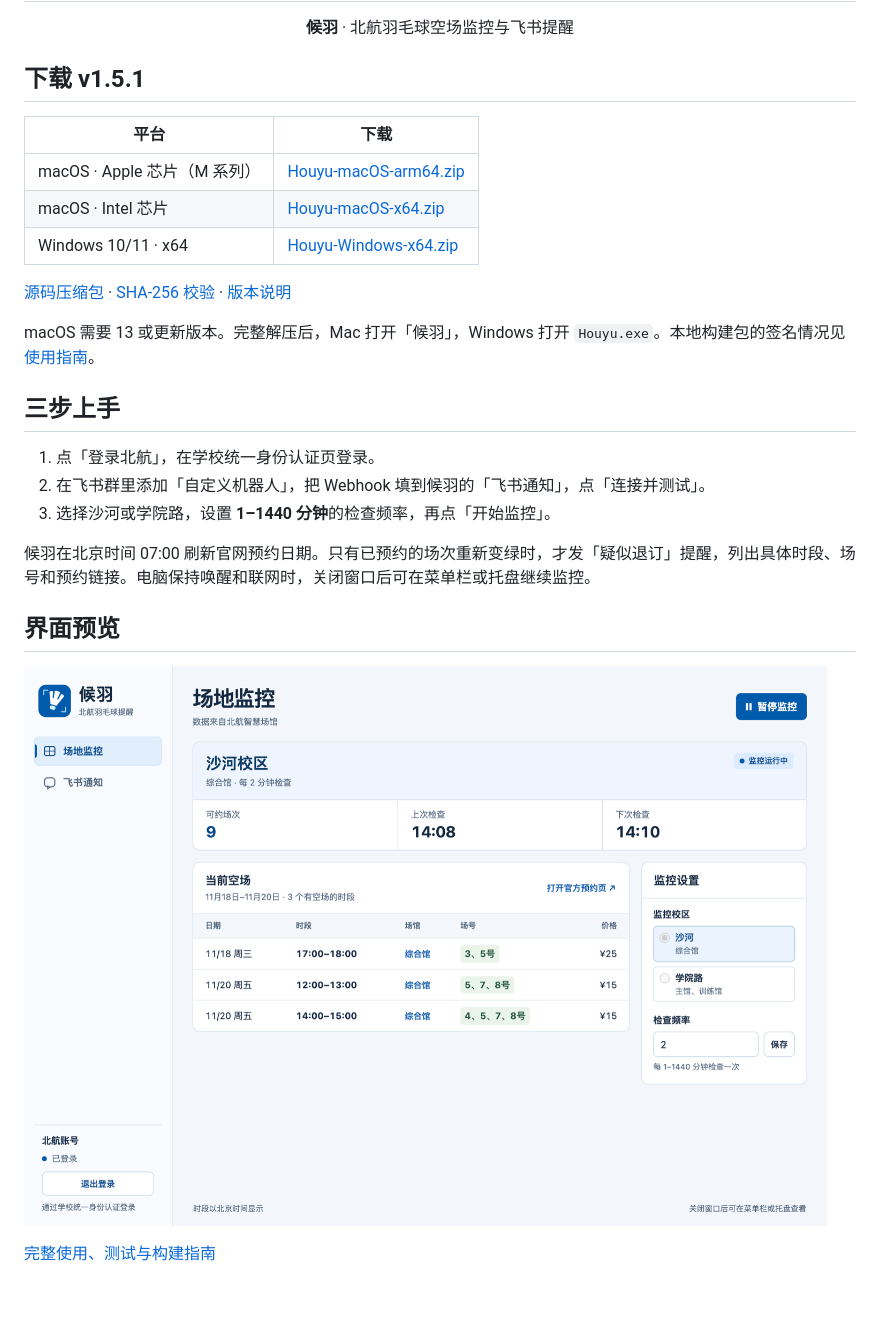
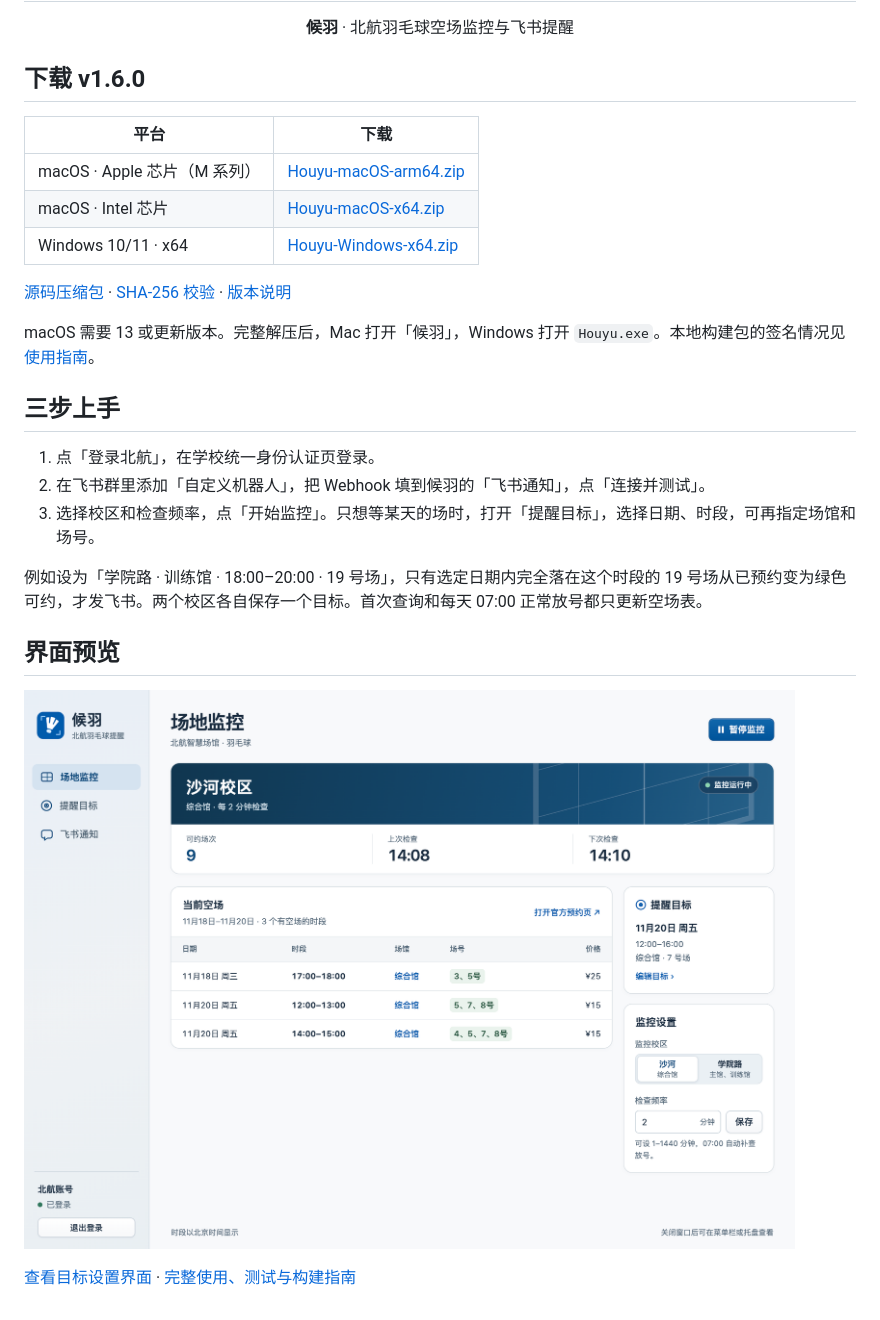
Before and after one commit to squarezier/BUAA-Badminton-Court-Detector, a Markdown page: README.md, the part around one of its changes. GitHub-like rendering; pictures changed too: docs/monitor.png.

Commit message:
Add per-campus target alerts and refresh the desktop interface

```diff
--- a/README.md
+++ b/README.md
@@ -2,7 +2,7 @@
 <h1 align="center">BUAA Badminton Court Detector</h1>
 <p align="center"><strong>候羽</strong> · 北航羽毛球空场监控与飞书提醒</p>
 
-## 下载 v1.5.1
+## 下载 v1.6.0
 
 | 平台 | 下载 |
 | --- | --- |
@@ -18,9 +18,9 @@ macOS 需要 13 或更新版本。完整解压后，Mac 打开「候羽」，Win
 
 1. 点「登录北航」，在学校统一身份认证页登录。
 2. 在飞书群里添加「自定义机器人」，把 Webhook 填到候羽的「飞书通知」，点「连接并测试」。
-3. 选择沙河或学院路，设置 **1–1440 分钟**的检查频率，再点「开始监控」。
+3. 选择校区和检查频率，点「开始监控」。只想等某天的场时，打开「提醒目标」，选择日期、时段，可再指定场馆和场号。
 
-候羽在北京时间 07:00 刷新官网预约日期。只有已预约的场次重新变绿时，才发「疑似退订」提醒，列出具体时段、场号和预约链接。电脑保持唤醒和联网时，关闭窗口后可在菜单栏或托盘继续监控。
+例如设为「学院路 · 训练馆 · 18:00–20:00 · 19 号场」，只有选定日期内完全落在这个时段的 19 号场从已预约变为绿色可约，才发飞书。两个校区各自保存一个目标。首次查询和每天 07:00 正常放号都只更新空场表。
 
 ## 界面预览
 
@@ -28,2 +28,2 @@ macOS 需要 13 或更新版本。完整解压后，Mac 打开「候羽」，Win
 
-[完整使用、测试与构建指南](docs/guide.md)
+[查看目标设置界面](docs/target.png) · [完整使用、测试与构建指南](docs/guide.md)
```
Also changed, not shown: other parts of README.md (+5 -5 lines), docs/guide.md (+11 -0 lines), docs/target.png (added), 14 other files.
